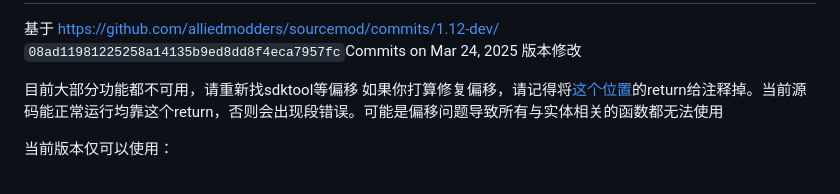
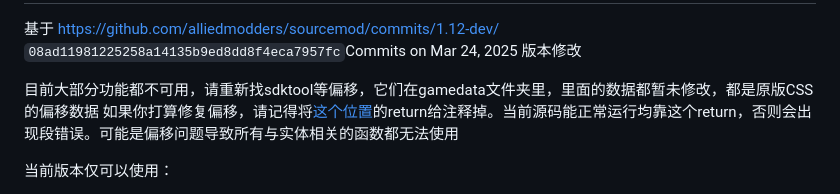
Before and after one commit to RightNowMod/sourcemod-1.12, a Markdown page: README.md, the part around the change. GitHub-like rendering.

```diff
--- a/README.md
+++ b/README.md
@@ -3,7 +3,7 @@ SourceMod
 
 基于 https://github.com/alliedmodders/sourcemod/commits/1.12-dev/ `08ad11981225258a14135b9ed8dd8f4eca7957fc`Commits on Mar 24, 2025 版本修改
 
-目前大部分功能都不可用，请重新找sdktool等偏移
+目前大部分功能都不可用，请重新找sdktool等偏移，它们在gamedata文件夹里，里面的数据都暂未修改，都是原版CSS的偏移数据
 如果你打算修复偏移，请记得将[这个位置](https://github.com/RightNowMod/sourcemod-1.12/commit/3902f76c90a677b329ceffbbf4ecf1314052156b#diff-9581e73ae24e6ca5b23f6bc8c051cafb01fa52cdc54aec74a356b9908f45af4cR1164)的return给注释掉。当前源码能正常运行均靠这个return，否则会出现段错误。可能是偏移问题导致所有与实体相关的函数都无法使用
 
 当前版本仅可以使用：
```
